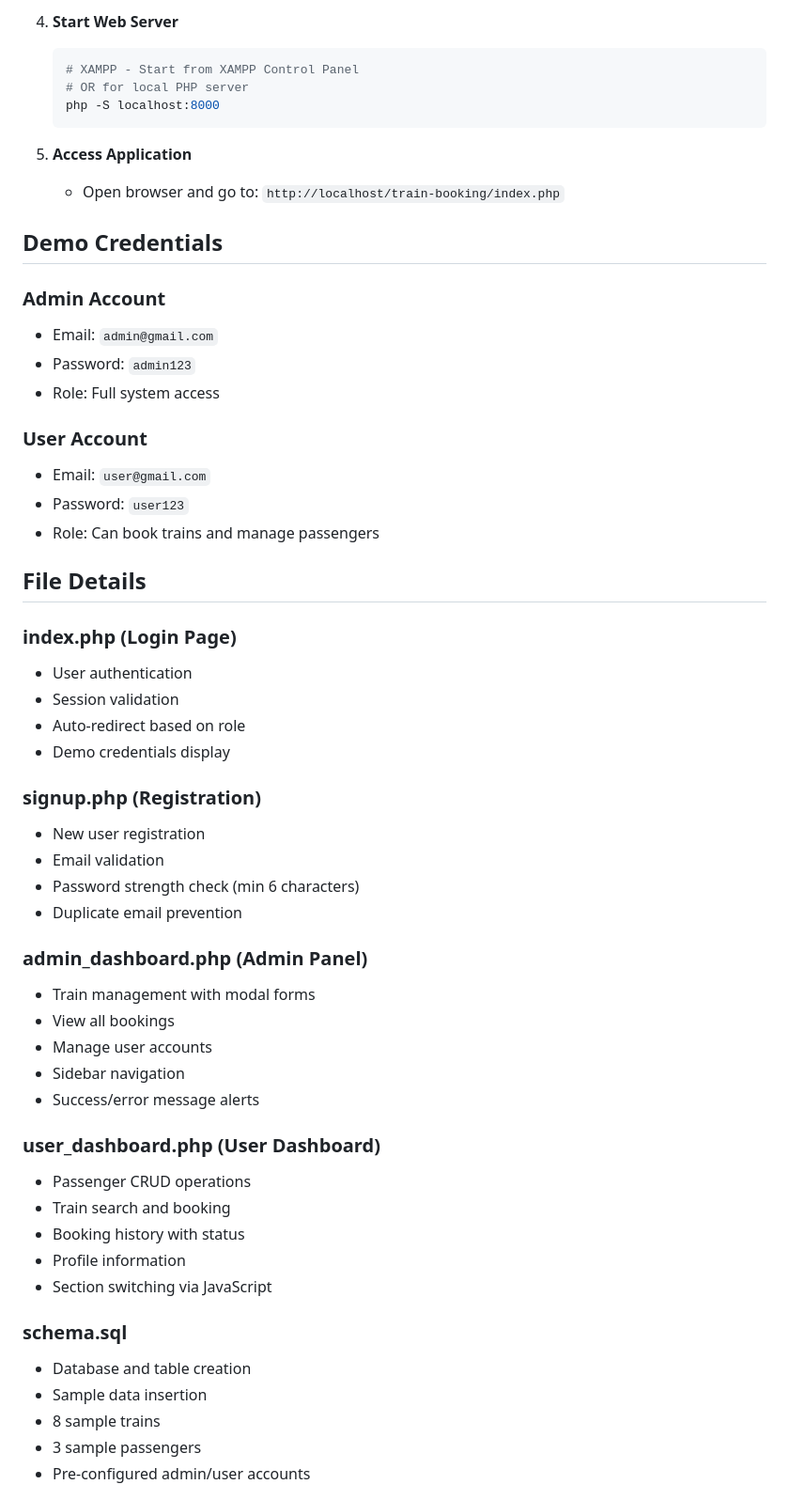
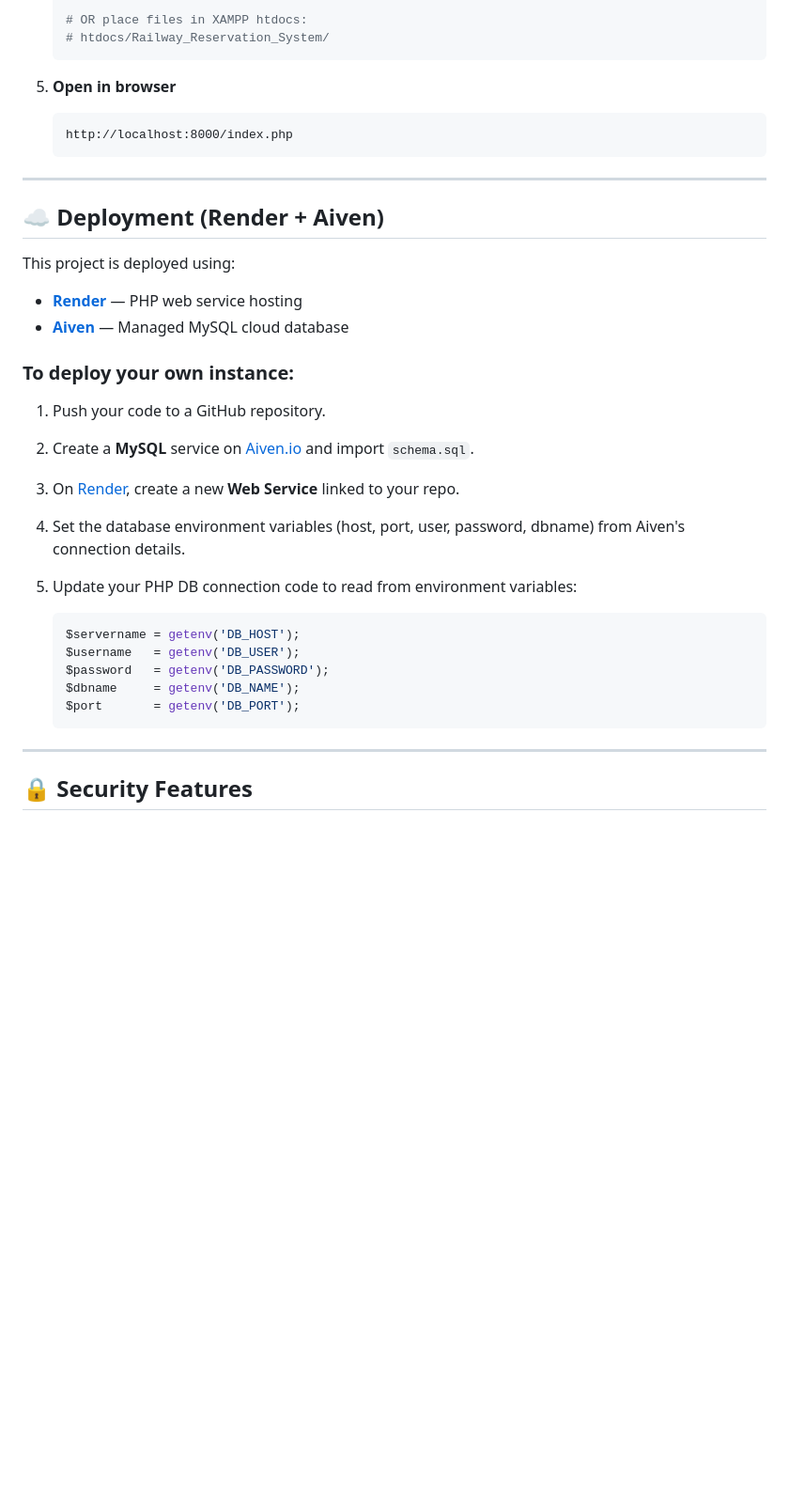
Before and after one commit to JAYASURYA-KK/Railway_Reservation_System, a Markdown page: README.md, the part around one of its changes. Shown at 94% size. Rendered like a GitHub page; blank space fills up the shorter version.

````diff
--- a/README.md
+++ b/README.md
@@ -90,58 +156,39 @@ All tables are in BCNF (Boyce-Codd Normal Form) with proper foreign key relation
 
-4. **Start Web Server**
-   ```bash
-   # XAMPP - Start from XAMPP Control Panel
-   # OR for local PHP server
-   php -S localhost:8000
+   # OR place files in XAMPP htdocs:
+   # htdocs/Railway_Reservation_System/
    ```
 
-5. **Access Application**
-   - Open browser and go to: `http://localhost/train-booking/index.php`
+5. **Open in browser**
+   ```
+   http://localhost:8000/index.php
+   ```
 
-## Demo Credentials
+---
 
-### Admin Account
-- Email: `admin@gmail.com`
-- Password: `admin123`
-- Role: Full system access
+## ☁️ Deployment (Render + Aiven)
 
-### User Account
-- Email: `user@gmail.com`
-- Password: `user123`
-- Role: Can book trains and manage passengers
+This project is deployed using:
 
-## File Details
+- **[Render](https://render.com)** — PHP web service hosting
+- **[Aiven](https://aiven.io)** — Managed MySQL cloud database
 
-### index.php (Login Page)
-- User authentication
-- Session validation
-- Auto-redirect based on role
-- Demo credentials display
+### To deploy your own instance:
 
-### signup.php (Registration)
-- New user registration
-- Email validation
-- Password strength check (min 6 characters)
-- Duplicate email prevention
+1. Push your code to a GitHub repository.
+2. Create a **MySQL** service on [Aiven.io](https://aiven.io) and import `schema.sql`.
+3. On [Render](https://render.com), create a new **Web Service** linked to your repo.
+4. Set the database environment variables (host, port, user, password, dbname) from Aiven's connection details.
+5. Update your PHP DB connection code to read from environment variables:
 
-### admin_dashboard.php (Admin Panel)
-- Train management with modal forms
-- View all bookings
-- Manage user accounts
-- Sidebar navigation
-- Success/error message alerts
+   ```php
+   $servername = getenv('DB_HOST');
+   $username   = getenv('DB_USER');
+   $password   = getenv('DB_PASSWORD');
+   $dbname     = getenv('DB_NAME');
+   $port       = getenv('DB_PORT');
+   ```
 
-### user_dashboard.php (User Dashboard)
-- Passenger CRUD operations
-- Train search and booking
-- Booking history with status
-- Profile information
-- Section switching via JavaScript
+---
 
-### schema.sql
-- Database and table creation
-- Sample data insertion
-- 8 sample trains
-- 3 sample passengers
-- Pre-configured admin/user accounts
+## 🔒 Security Features
 
````
Also changed, not shown: other parts of README.md (+158 -147 lines).
